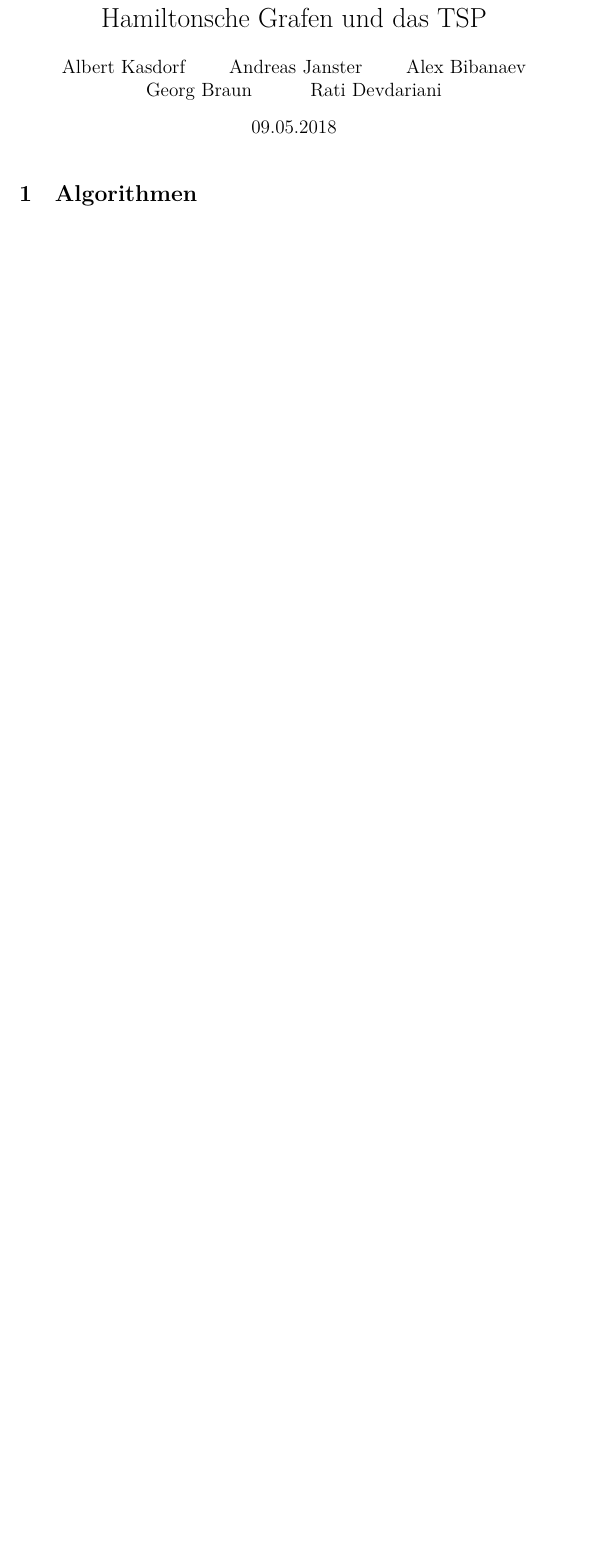
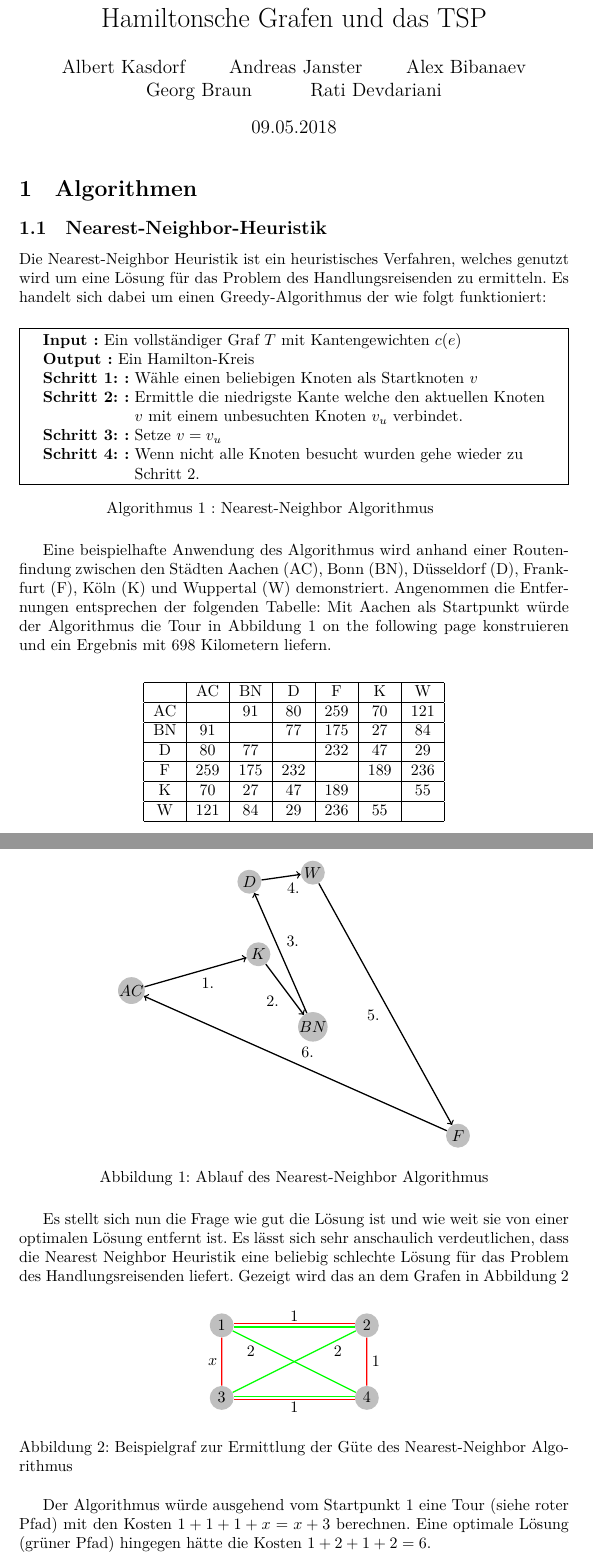
Before and after one commit to albertkasdorf/MMI-Hamiltonsche-Grafen-und-das-TSP, a LaTeX document (Ausarbeitung/Ausarbeitung.tex): part of page 1 of 5 before the commit and two parts of pages 1 and 2 of 7 after it, the two joined at a grey line, cut so that both start at the same text, the shorter picture padded with empty space. Compiled offline with XeLaTeX.

Commit message:
Nearest Neighbor beschrieben

```diff
--- a/Ausarbeitung/Ausarbeitung.tex
+++ b/Ausarbeitung/Ausarbeitung.tex
@@ -78,6 +78,97 @@
 \maketitle
 
 \section{Algorithmen}
+
+\subsection{Nearest-Neighbor-Heuristik}
+Die Nearest-Neighbor Heuristik ist ein heuristisches Verfahren, welches genutzt wird um eine Lösung für das Problem des Handlungsreisenden zu ermitteln. Es handelt sich dabei um einen Greedy-Algorithmus der wie folgt funktioniert:
+\begin{algorithm}
+\KwIn{Ein vollständiger Graf $T$ mit Kantengewichten $c(e)$}
+\KwOut{Ein Hamilton-Kreis}
+\SetKwInOut{Parameter}{Schritt 1:}
+\Parameter{Wähle einen beliebigen Knoten als Startknoten $v$ }
+\SetKwInOut{Parameter}{Schritt 2:}
+\Parameter{Ermittle die niedrigste Kante welche den aktuellen Knoten $v$ mit einem unbesuchten Knoten $v_u$ verbindet.}
+\SetKwInOut{Parameter}{Schritt 3:}
+\Parameter{Setze $v = v_u$ }
+\SetKwInOut{Parameter}{Schritt 4:}
+\Parameter{Wenn nicht alle Knoten besucht wurden gehe wieder zu Schritt 2.}
+\caption{Nearest-Neighbor Algorithmus}
+\end{algorithm}
+
+Eine beispielhafte Anwendung des Algorithmus wird anhand einer Routenfindung zwischen den Städten Aachen (AC), Bonn (BN), Düsseldorf (D), Frankfurt (F), Köln (K) und Wuppertal (W) demonstriert. Angenommen die Entfernungen entsprechen der folgenden Tabelle:
+\begin{table}
+\centering
+\label{tbl:opt-struktur-select-reduktion}
+\begin{tabular}{ |c|c|c|c|c|c|c| }
+\hline
+ & AC & BN & D& F & K & W \\
+\hline
+AC &  & 91 & 80 & 259 & 70 & 121 \\
+\hline
+BN & 91 &  & 77 & 175 & 27 & 84 \\
+\hline
+D & 80 & 77 &  & 232 & 47 & 29 \\
+\hline
+F & 259 & 175 & 232 &  & 189 & 236 \\
+\hline
+K & 70 & 27 & 47 & 189 &  & 55 \\
+\hline
+W & 121 & 84 & 29 & 236 & 55 &  \\
+\hline
+\end{tabular}
+\end{table}
+Mit Aachen als Startpunkt würde der Algorithmus die Tour in \Fref{fig:nearest-neighbor-beispiel} konstruieren und ein Ergebnis mit 698 Kilometern liefern.
+\begin{figure}[H]
+\centering
+\begin{tikzpicture}[scale=0.8, auto,swap]
+    % First we draw the vertices
+    \foreach \pos/\name in {{(-4,-1)/AC}, {(1,-2)/BN}, {(-0.75,2)/D},
+                            {(5,-5)/F}, {(-0.5,0)/K}, {(1,2.25)/W}}
+        \node[vertex] (\name) at \pos {$\name$};
+    % Connect vertices with edges and draw weights
+\draw [edge, ->] (AC) to node[]{1.} (K);
+\draw [edge, ->] (K) to node[]{2.} (BN);
+\draw [edge, ->] (BN) to node[]{3.} (D);
+\draw [edge, ->] (D) to node[]{4.} (W);
+\draw [edge, ->] (W) to node[]{5.} (F);
+\draw [edge, ->] (F) to node[]{6.} (AC);
+
+\end{tikzpicture}
+\caption{Ablauf des Nearest-Neighbor Algorithmus}
+\label{fig:nearest-neighbor-beispiel}
+\end{figure}
+
+Es stellt sich nun die Frage wie gut die Lösung ist und wie weit sie von einer optimalen Lösung entfernt ist. Es lässt sich sehr anschaulich verdeutlichen, dass die Nearest Neighbor Heuristik eine beliebig schlechte Lösung für das Problem des Handlungsreisenden liefert. Gezeigt wird das an dem Grafen in \Fref{fig:nearest-neighbor-guete}
+\begin{figure}[H]
+\centering
+\begin{tikzpicture}[scale=0.8, auto,swap]
+    % First we draw the vertices
+    \foreach \pos/\name in {{(-2,1)/1}, {(2,1)/2}, {(-2,-1)/3},{(2,-1)/4}}
+        \node[vertex] (\name) at \pos {$\name$};
+
+\node at (0,1.25) {1};
+\node at (2.25,0) {1};
+\node at (-2.25,0) {$x$};
+\node at (0,-1.25) {1};
+\node at (-1.2,0.3) {2};
+\node at (1.2,0.3) {2};
+
+% Nearest Neighbor
+\draw [edge, color=red, transform canvas={yshift=1}] (1) to (2);
+\draw [edge, color=red] (2) to (4);
+\draw [edge, color=red, transform canvas={yshift=-1}] (4) to (3);
+\draw [edge, color=red] (3) to (1);
+
+\draw [edge, color=green](1) to (4);
+\draw [edge, color=green](2) to (3);
+\draw [edge, color=green, transform canvas={yshift=-1}](1) to (2);
+\draw [edge, color=green, transform canvas={yshift=1}](4) to (3);
+\end{tikzpicture}
+\caption{Beispielgraf zur Ermittlung der Güte des Nearest-Neighbor Algorithmus}
+\label{fig:nearest-neighbor-guete}
+\end{figure}
+Der Algorithmus würde ausgehend vom Startpunkt 1 eine Tour (siehe roter Pfad) mit den Kosten $1+1+1+x = x +3$ berechnen. Eine optimale Lösung (grüner Pfad) hingegen hätte die Kosten $1+2+1+2 = 6$.
+
 
 \subsection{Doppelter-Baum-Algorithmus}
 Bevor eine Beschreibung des Doppelten-Baum-Algorithmus erfolgt, wird zunächst noch der Begriff der Dreieckungleichung eingeführt. Dabei gilt es zu beachten, dass es sich nicht um die Dreiecksungleichung aus der Geometrie handelt. Für Grafen ist diese wie folgt definiert.
```
Also changed, not shown: Ausarbeitung/Ausarbeitung.tex (3 more changed lines).
